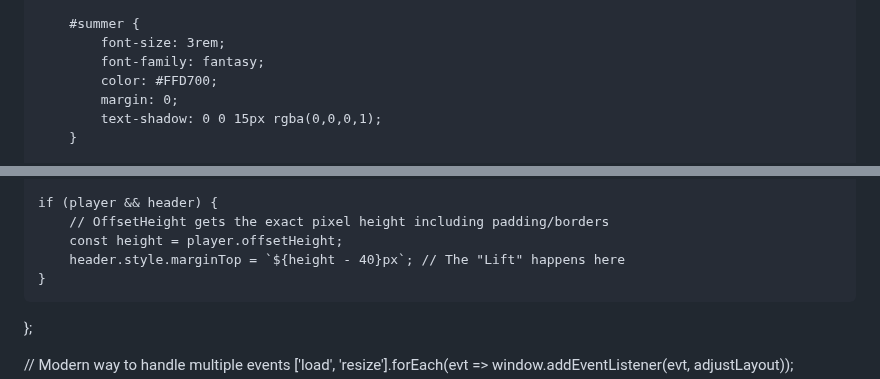
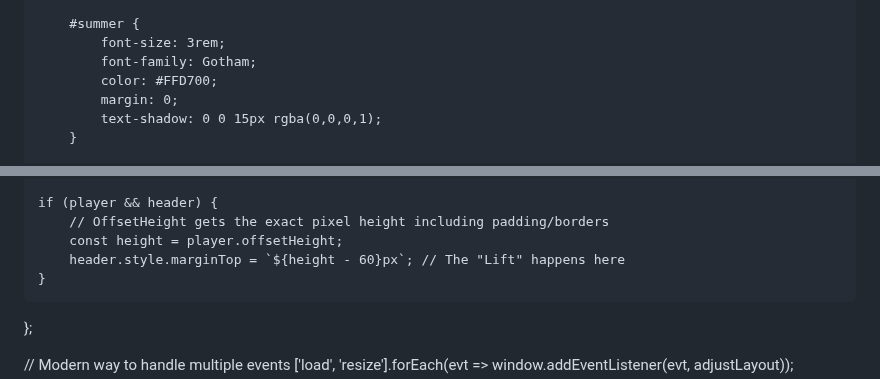
Before and after one commit to Keeeth/Keeeth.github.io, a Markdown page: README.md, 2 parts joined by grey strips. GitHub-like rendering.

Commit message:
Change font family to Gotham and adjust header margin
Updated font family and adjusted header margin calculation.

```diff
--- a/README.md
+++ b/README.md
@@ -53,7 +53,7 @@
 
         #summer {
             font-size: 3rem;
-            font-family: fantasy;
+            font-family: Gotham;
             color: #FFD700;
             margin: 0;
             text-shadow: 0 0 15px rgba(0,0,0,1);
@@ -251,7 +251,7 @@
     if (player && header) {
         // OffsetHeight gets the exact pixel height including padding/borders
         const height = player.offsetHeight;
-        header.style.marginTop = `${height - 40}px`; // The "Lift" happens here
+        header.style.marginTop = `${height - 60}px`; // The "Lift" happens here
     }
 };
 
```
